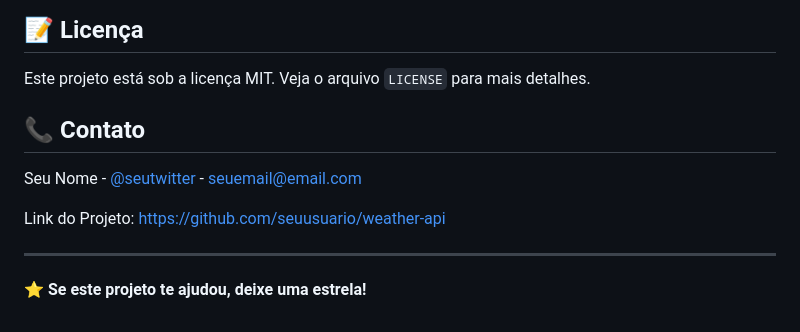
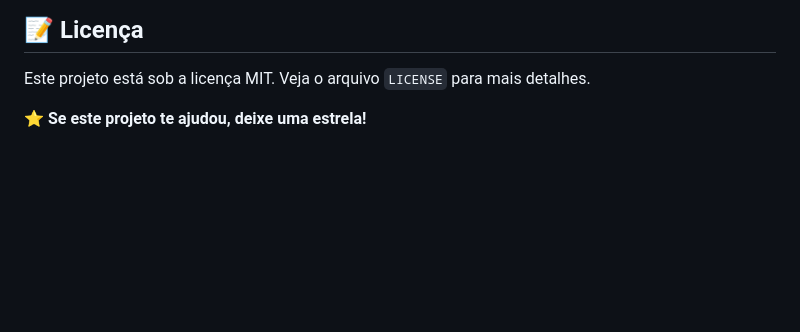
Before and after one commit to jeanbr2020/wheaterapp_API, a Markdown page: README.md, the part around the change. GitHub-like rendering; blank space fills up the shorter version.

```diff
--- a/README.md
+++ b/README.md
@@ -428,12 +428,4 @@ app.add_middleware(
 
 Este projeto está sob a licença MIT. Veja o arquivo `LICENSE` para mais detalhes.
 
-## 📞 Contato
-
-Seu Nome - [@seutwitter](https://twitter.com/seutwitter) - seuemail@email.com
-
-Link do Projeto: [https://github.com/seuusuario/weather-api](https://github.com/seuusuario/weather-api)
-
----
-
 ⭐ **Se este projeto te ajudou, deixe uma estrela!**
```
